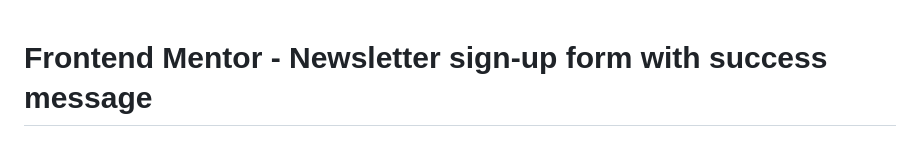
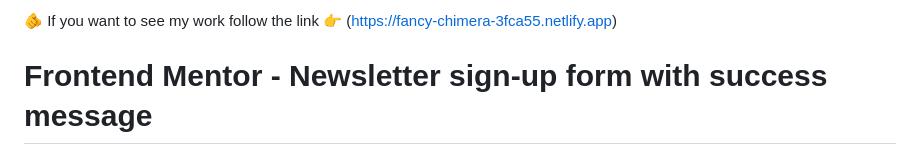
Before and after one commit to marcosAlvarezCalabria/PROYECTO-FRONTEND-MENTOR-7, a Markdown page: README.md, the part around the change. Rendered like a GitHub page.

```diff
--- a/README.md
+++ b/README.md
@@ -1,3 +1,4 @@
+🫵 If you want to see my work follow the link 👉 (https://fancy-chimera-3fca55.netlify.app)
 # Frontend Mentor - Newsletter sign-up form with success message
 
 ![Design preview for the Newsletter sign-up form with success message coding challenge](./design/desktop-preview.jpg)
```
